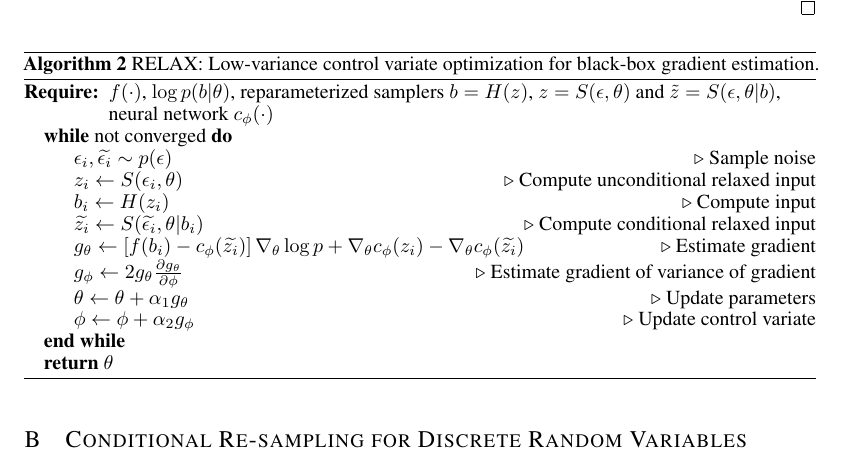
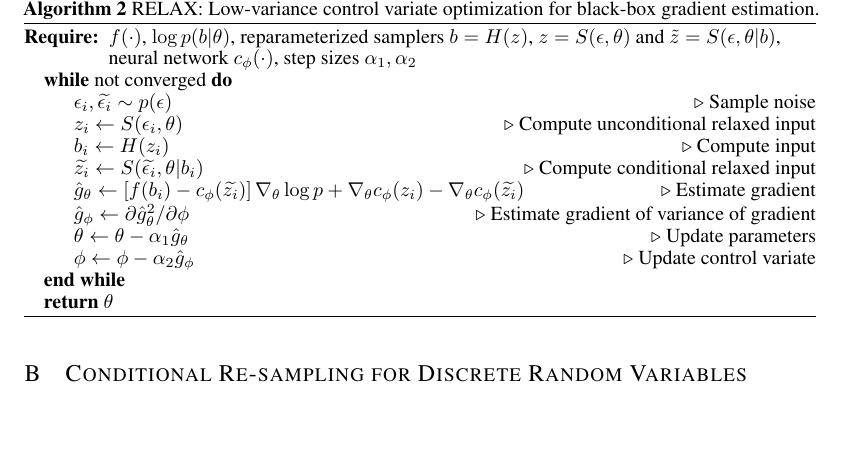
Before and after one commit to duvenaud/relax, a LaTeX paper (paper/generalized_rebar.tex): part of page 12 of 17, cut so that both start at the same text, the shorter picture padded with empty space. Compiled offline with pdfLaTeX.

Commit message:
fix algo boxes

```diff
--- a/paper/generalized_rebar.tex
+++ b/paper/generalized_rebar.tex
@@ -735,15 +735,15 @@ One could also train our control variate off-policy, as in $Q$-prop~\citep{gu201
 \begin{algorithm}[h]
 	\begin{algorithmic}
 		\Require $f(\cdot)$, $\log p(b|\theta)$, reparameterized samplers $b = H(z)$, $z = S(\epsilon, \theta)$ and $\tilde{z} = S(\epsilon, \theta | b)$, \\
-		\hspace{3em} neural network $c_\phi(\cdot)$  \While {not converged}
+		\hspace{3em} neural network $c_\phi(\cdot)$, step sizes $\alpha_1, \alpha_2$  \While {not converged}
 		\State $\epsilon_{i}, \widetilde{\epsilon_i} \sim p(\epsilon)$ \Comment Sample noise
 		\State $z_i \leftarrow S(\epsilon_i, \theta)$ \Comment Compute unconditional relaxed input
 		\State $b_i \leftarrow H(z_i)$ \Comment Compute input
 		\State $\widetilde{z_i} \leftarrow S(\widetilde{\epsilon_i}, \theta | b_i)$ \Comment Compute conditional relaxed input
-		\State  $g_\theta \leftarrow \left[f(b_i) - c_{\phi}(\widetilde{z_i}) \right] \nabla_\theta \log p + \nabla_\theta c_\phi(z_i) - \nabla_\theta c_\phi(\widetilde{z_i})$ \Comment Estimate gradient
-		\State  $g_\phi \leftarrow 2 g_\theta \frac{\partial g_\theta}{\partial \phi}$ \Comment Estimate gradient of variance of gradient
-		\State $\theta \leftarrow \theta + \alpha_1 g_\theta$ \Comment Update parameters
-		\State $\phi \leftarrow \phi + \alpha_2 g_\phi$ \Comment Update control variate
+		\State  $\hat{g}_\theta \leftarrow \left[f(b_i) - c_{\phi}(\widetilde{z_i}) \right] \nabla_\theta \log p + \nabla_\theta c_\phi(z_i) - \nabla_\theta c_\phi(\widetilde{z_i})$ \Comment Estimate gradient
+		\State  $\hat{g}_\phi \leftarrow \partial \hat{g}_\theta^2 / \partial \phi$ \Comment Estimate gradient of variance of gradient
+		\State $\theta \leftarrow \theta - \alpha_1 \hat{g}_\theta$ \Comment Update parameters
+		\State $\phi \leftarrow \phi - \alpha_2 \hat{g}_\phi$ \Comment Update control variate
 		\EndWhile
 		\State \textbf{return} $\theta$
 	\end{algorithmic}
```
Also changed, not shown: paper/generalized_rebar.tex (6 more changed lines).
